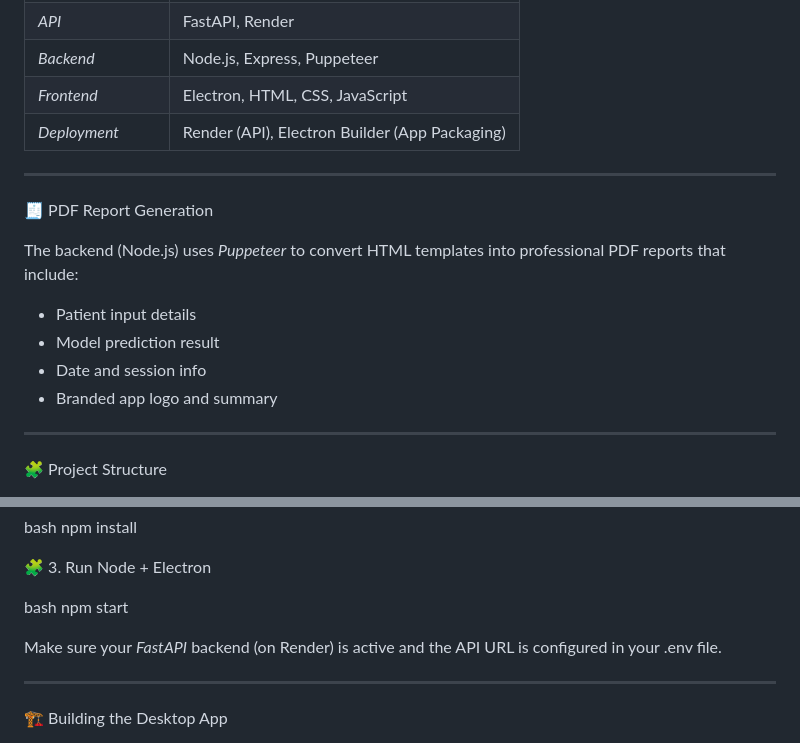
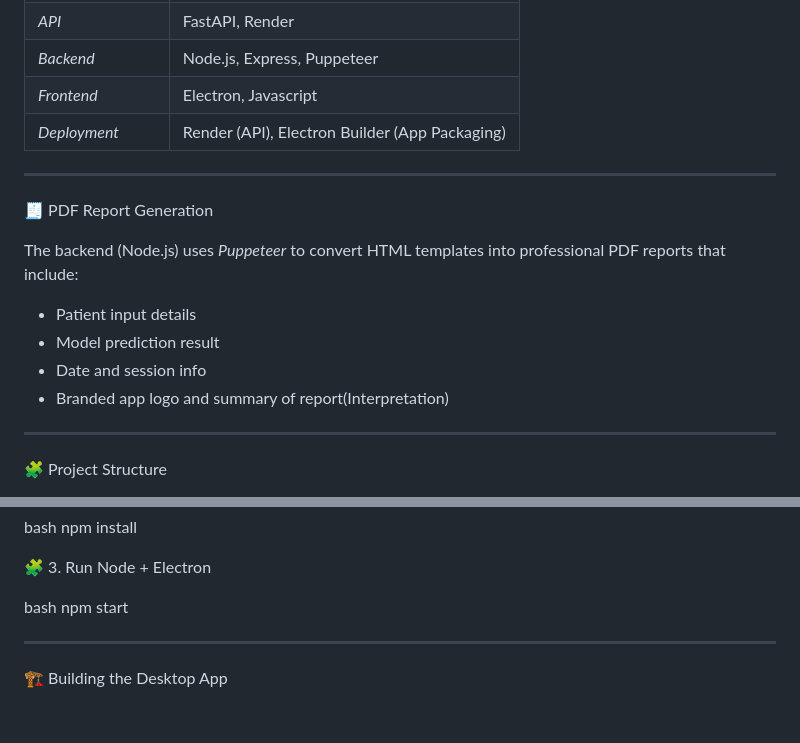
Before and after one commit to AVShayan/Diabetes-Predictor, a Markdown page: README.md, 2 parts joined by grey strips. Rendered like a GitHub page; blank space fills up the shorter version.

```diff
--- a/README.md
+++ b/README.md
@@ -54,7 +50,7 @@ FastAPI (ML Model API)
 | *Machine Learning* | Python, scikit-learn, pandas, numpy |
 | *API* | FastAPI, Render |
 | *Backend* | Node.js, Express, Puppeteer |
-| *Frontend* | Electron, HTML, CSS, JavaScript |
+| *Frontend* | Electron, Javascript |
 | *Deployment* | Render (API), Electron Builder (App Packaging) |
 
 ---
@@ -65,7 +61,7 @@ The backend (Node.js) uses *Puppeteer* to convert HTML templates into profession
 - Patient input details
 - Model prediction result
 - Date and session info
-- Branded app logo and summary
+- Branded app logo and summary of report(Interpretation)
 
 ---
 
@@ -117,9 +113,6 @@ npm install
 bash
 npm start
 
-
-Make sure your *FastAPI* backend (on Render) is active and the API URL is configured in your .env file.
-
 ---
 
 🏗️ Building the Desktop App
```
Also changed, not shown: other parts of README.md (+4 -6 lines).
